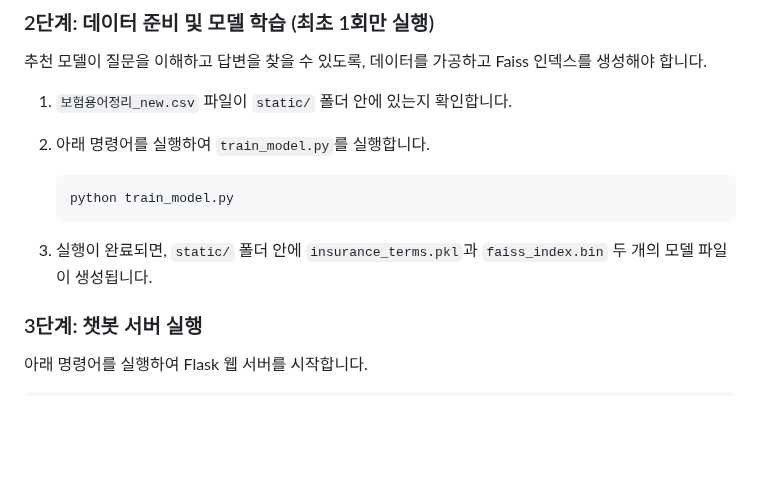
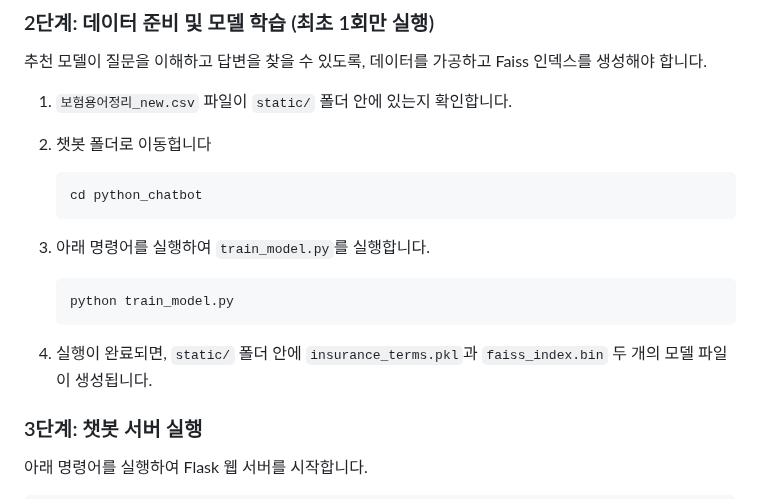
Before and after one commit to wlghksw/InsuranceProject, a Markdown page: README.md, the part around the change. Drawn GitHub-style; blank space fills up the shorter version.

````diff
--- a/README.md
+++ b/README.md
@@ -51,13 +51,20 @@ pip install -r requirements.txt
 
 1.  `보험용어정리_new.csv` 파일이 `static/` 폴더 안에 있는지 확인합니다.
 
-2.  아래 명령어를 실행하여 `train_model.py`를 실행합니다.
+
+2.  챗봇 폴더로 이동헙니다
+
+    ```bash
+    cd python_chatbot
+    ```
+
+3.  아래 명령어를 실행하여 `train_model.py`를 실행합니다.
 
     ```bash
     python train_model.py
     ```
 
-3.  실행이 완료되면, `static/` 폴더 안에 `insurance_terms.pkl`과 `faiss_index.bin` 두 개의 모델 파일이 생성됩니다.
+4.  실행이 완료되면, `static/` 폴더 안에 `insurance_terms.pkl`과 `faiss_index.bin` 두 개의 모델 파일이 생성됩니다.
 
 ### 3단계: 챗봇 서버 실행
 
````
